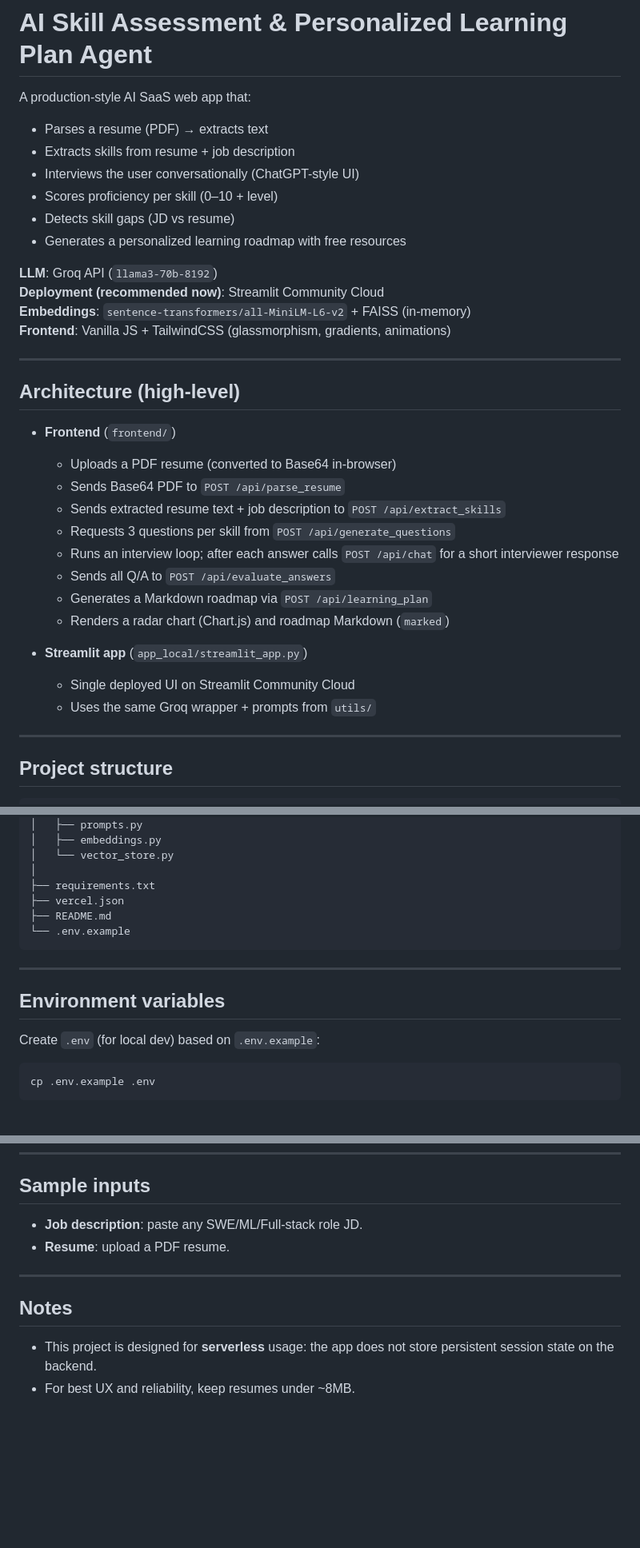
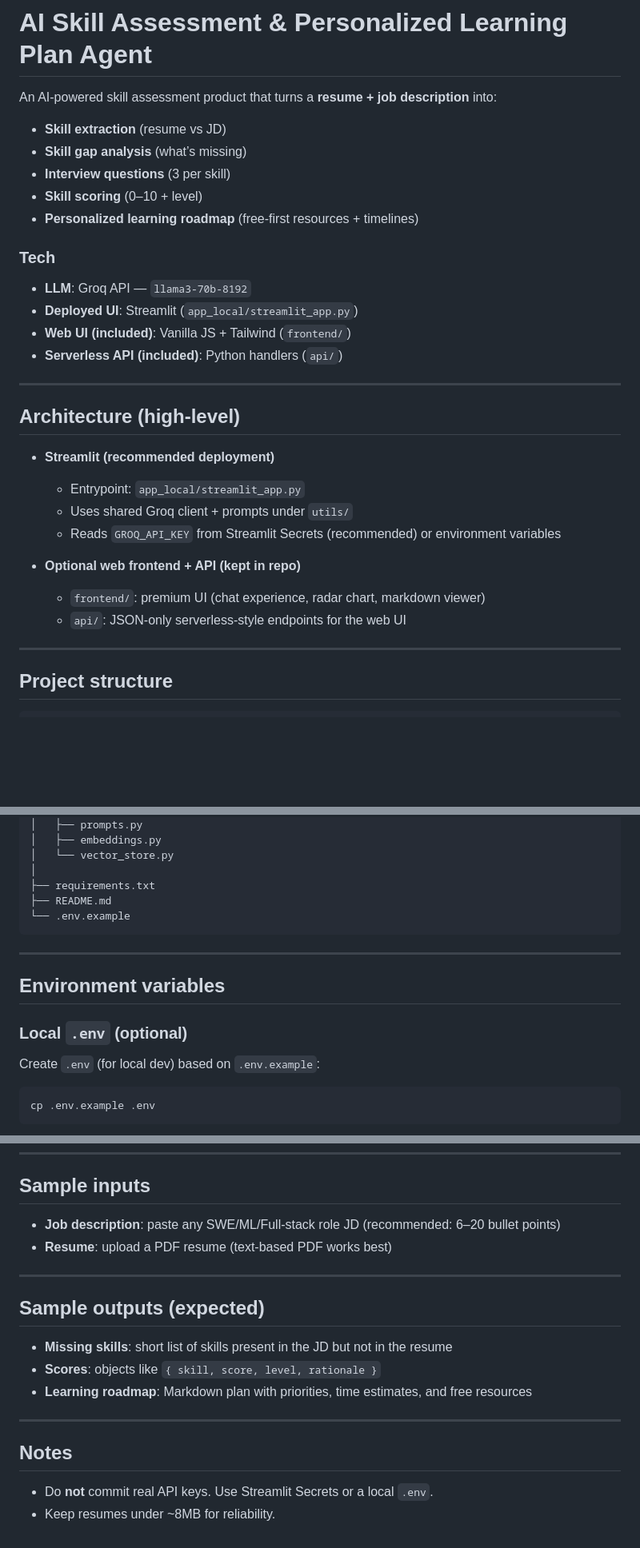
Before and after one commit to Ani-Git04/ResumeAI, a Markdown page: README.md, 3 parts joined by grey strips. Shown at 80% size. GitHub-like rendering; blank space fills up the shorter version.

Commit message:
docs: strengthen README
Made-with: Cursor

````diff
--- a/README.md
+++ b/README.md
@@ -1,36 +1,32 @@
 # AI Skill Assessment & Personalized Learning Plan Agent
 
-A production-style AI SaaS web app that:
+An AI-powered skill assessment product that turns a **resume + job description** into:
 
-- Parses a resume (PDF) → extracts text
-- Extracts skills from resume + job description
-- Interviews the user conversationally (ChatGPT-style UI)
-- Scores proficiency per skill (0–10 + level)
-- Detects skill gaps (JD vs resume)
-- Generates a personalized learning roadmap with free resources
+- **Skill extraction** (resume vs JD)
+- **Skill gap analysis** (what’s missing)
+- **Interview questions** (3 per skill)
+- **Skill scoring** (0–10 + level)
+- **Personalized learning roadmap** (free-first resources + timelines)
 
-**LLM**: Groq API (`llama3-70b-8192`)
-**Deployment (recommended now)**: Streamlit Community Cloud
-**Embeddings**: `sentence-transformers/all-MiniLM-L6-v2` + FAISS (in-memory)
-**Frontend**: Vanilla JS + TailwindCSS (glassmorphism, gradients, animations)
+### Tech
+
+- **LLM**: Groq API — `llama3-70b-8192`
+- **Deployed UI**: Streamlit (`app_local/streamlit_app.py`)
+- **Web UI (included)**: Vanilla JS + Tailwind (`frontend/`)
+- **Serverless API (included)**: Python handlers (`api/`)
 
 ---
 
 ## Architecture (high-level)
 
-- **Frontend** (`frontend/`)
-  - Uploads a PDF resume (converted to Base64 in-browser)
-  - Sends Base64 PDF to `POST /api/parse_resume`
-  - Sends extracted resume text + job description to `POST /api/extract_skills`
-  - Requests 3 questions per skill from `POST /api/generate_questions`
-  - Runs an interview loop; after each answer calls `POST /api/chat` for a short interviewer response
-  - Sends all Q/A to `POST /api/evaluate_answers`
-  - Generates a Markdown roadmap via `POST /api/learning_plan`
-  - Renders a radar chart (Chart.js) and roadmap Markdown (`marked`)
+- **Streamlit (recommended deployment)**
+  - Entrypoint: `app_local/streamlit_app.py`
+  - Uses shared Groq client + prompts under `utils/`
+  - Reads `GROQ_API_KEY` from Streamlit Secrets (recommended) or environment variables
 
-- **Streamlit app** (`app_local/streamlit_app.py`)
-  - Single deployed UI on Streamlit Community Cloud
-  - Uses the same Groq wrapper + prompts from `utils/`
+- **Optional web frontend + API (kept in repo)**
+  - `frontend/`: premium UI (chat experience, radar chart, markdown viewer)
+  - `api/`: JSON-only serverless-style endpoints for the web UI
 
 ---
 
@@ -63,7 +59,6 @@ AI-Skill-Agent/
 │   └── vector_store.py
 │
 ├── requirements.txt
-├── vercel.json
 ├── README.md
 └── .env.example
 ```
@@ -71,6 +66,8 @@ AI-Skill-Agent/
 ---
 
 ## Environment variables
+
+### Local `.env` (optional)
 
 Create `.env` (for local dev) based on `.env.example`:
 
@@ -227,12 +243,20 @@ Output:
 
 ## Sample inputs
 
-- **Job description**: paste any SWE/ML/Full-stack role JD.
-- **Resume**: upload a PDF resume.
+- **Job description**: paste any SWE/ML/Full-stack role JD (recommended: 6–20 bullet points)
+- **Resume**: upload a PDF resume (text-based PDF works best)
+
+---
+
+## Sample outputs (expected)
+
+- **Missing skills**: short list of skills present in the JD but not in the resume
+- **Scores**: objects like `{ skill, score, level, rationale }`
+- **Learning roadmap**: Markdown plan with priorities, time estimates, and free resources
 
 ---
 
 ## Notes
 
-- This project is designed for **serverless** usage: the app does not store persistent session state on the backend.
-- For best UX and reliability, keep resumes under ~8MB.
+- Do **not** commit real API keys. Use Streamlit Secrets or a local `.env`.
+- Keep resumes under ~8MB for reliability.
````
Also changed, not shown: other parts of README.md (+19 -0 lines).
